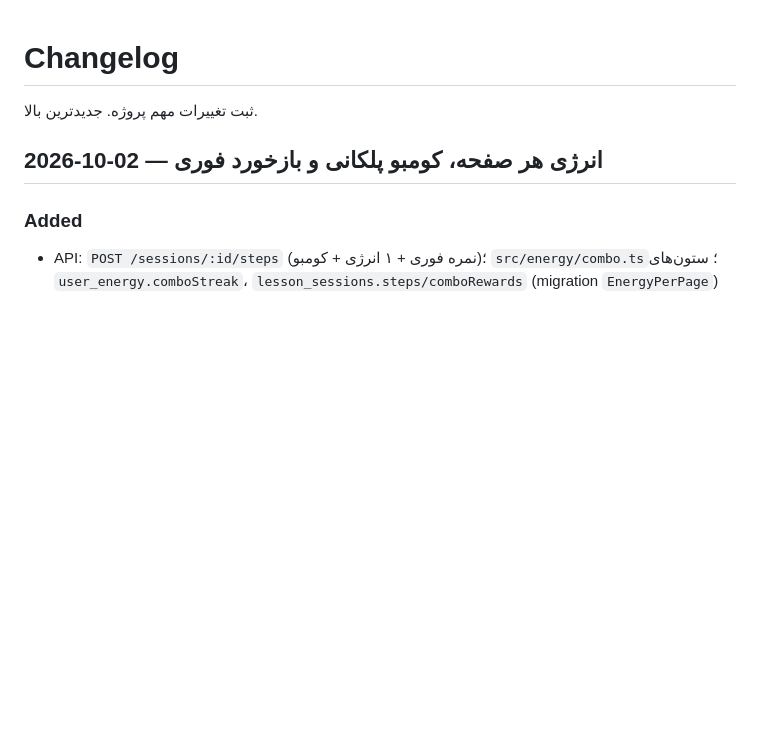
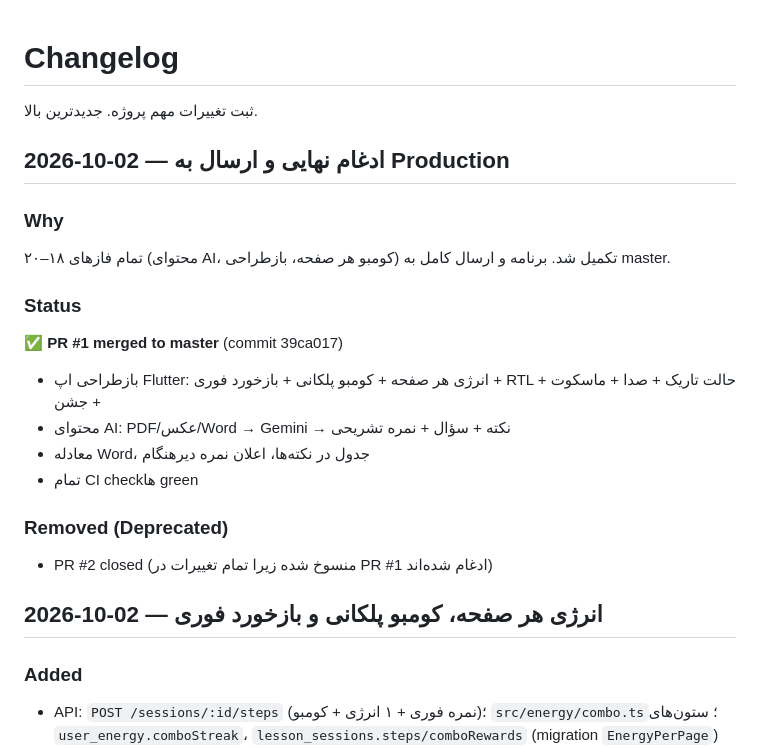
Before and after one commit to ersan0874/zaban, a Markdown page: docs/CHANGELOG.md, the part around the change. Drawn GitHub-style; blank space fills up the shorter version.

```diff
--- a/docs/CHANGELOG.md
+++ b/docs/CHANGELOG.md
@@ -1,6 +1,21 @@
 # Changelog
 
 ثبت تغییرات مهم پروژه. جدیدترین بالا.
+
+## 2026-10-02 — ادغام نهایی و ارسال به Production
+
+### Why
+تمام فازهای ۱۸–۲۰ (محتوای AI، کومبو هر صفحه، بازطراحی) تکمیل شد. برنامه و ارسال کامل به master.
+
+### Status
+✅ **PR #1 merged to master** (commit 39ca017)
+- بازطراحی اپ Flutter: انرژی هر صفحه + کومبو پلکانی + بازخورد فوری + RTL + حالت تاریک + صدا + ماسکوت + جشن
+- محتوای AI: PDF/عکس/Word → Gemini → نکته + سؤال + نمره تشریحی
+- معادله Word، جدول در نکته‌ها، اعلان نمره دیرهنگام
+- تمام CI check‌ها green
+
+### Removed (Deprecated)
+- PR #2 closed (منسوخ شده زیرا تمام تغییرات در PR #1 ادغام شده‌اند)
 
 ## 2026-10-02 — انرژی هر صفحه، کومبو پلکانی و بازخورد فوری
 
```
Also changed, not shown: docs/PROGRESS.md (+12 -1 lines).
